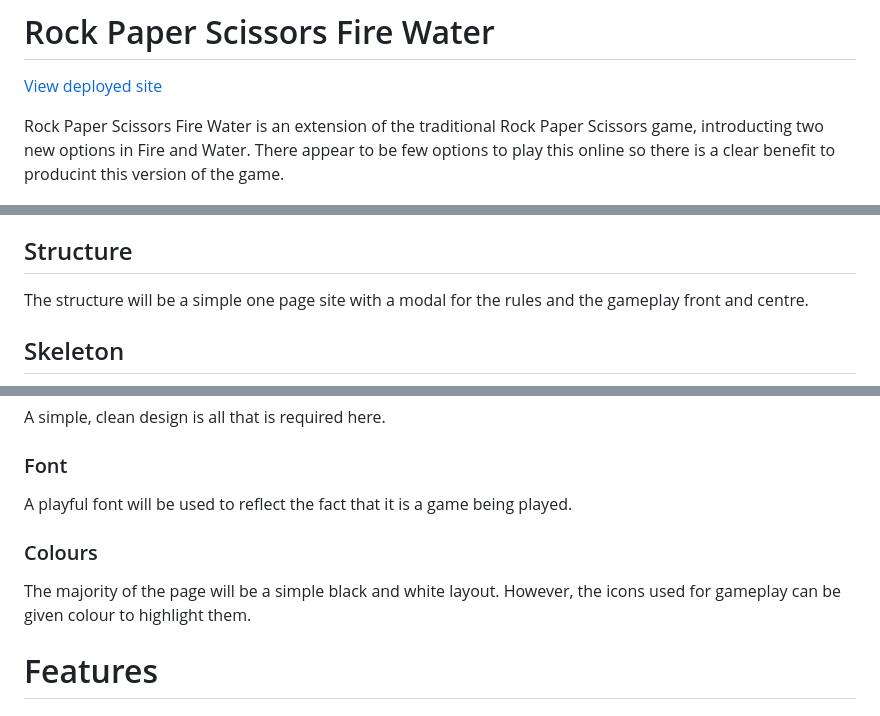
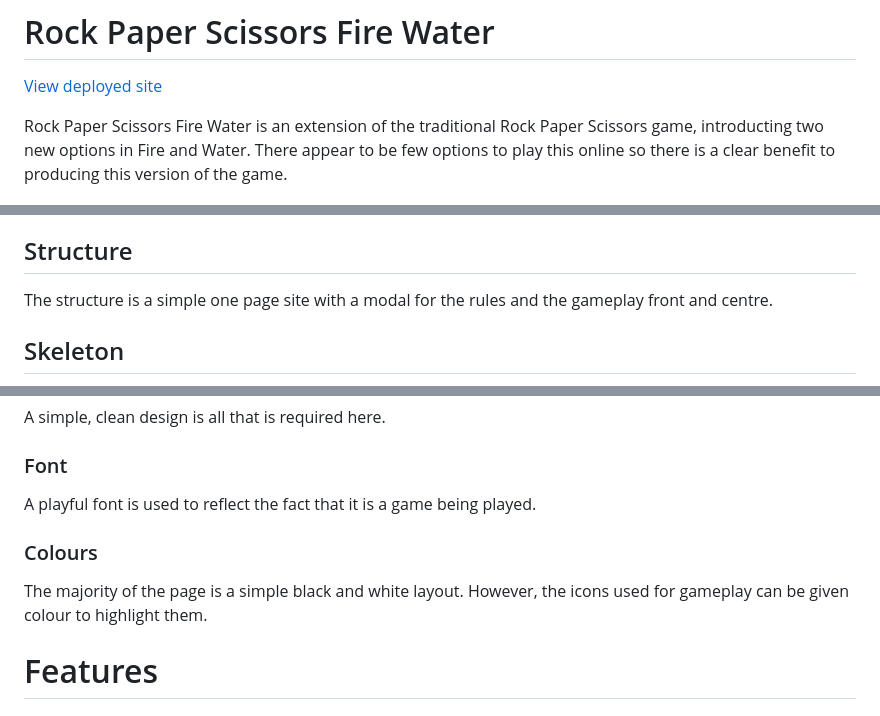
Before and after one commit to krisjowen/rockpaperscissorsfirewater, a Markdown page: README.md, 3 parts joined by grey strips. Rendered like a GitHub page.

Commit message:
Tense changed from future to present where required

```diff
--- a/README.md
+++ b/README.md
@@ -2,7 +2,7 @@
 
 [View deployed site](https://krisjowen.github.io/rockpaperscissorsfirewater/)
 
-Rock Paper Scissors Fire Water is an extension of the traditional Rock Paper Scissors game, introducting two new options in Fire and Water. There appear to be few options to play this online so there is a clear benefit to producint this version of the game.
+Rock Paper Scissors Fire Water is an extension of the traditional Rock Paper Scissors game, introducting two new options in Fire and Water. There appear to be few options to play this online so there is a clear benefit to producing this version of the game.
 
 ![Image showing website on multiple devies to show responsiveness](image.png)
 
@@ -26,7 +26,7 @@ The mvp for this iteration of the project is that games are able to be played ag
 
 ## Structure
 
-The structure will be a simple one page site with a modal for the rules and the gameplay front and centre.
+The structure is a simple one page site with a modal for the rules and the gameplay front and centre.
 
 ## Skeleton
 
@@ -38,11 +38,11 @@ A simple, clean design is all that is required here.
 
 ### Font
 
-A playful font will be used to reflect the fact that it is a game being played.
+A playful font is used to reflect the fact that it is a game being played.
 
 ### Colours
 
-The majority of the page will be a simple black and white layout. However, the icons used for gameplay can be given colour to highlight them.
+The majority of the page is a simple black and white layout. However, the icons used for gameplay can be given colour to highlight them.
 
 # Features
 
```
